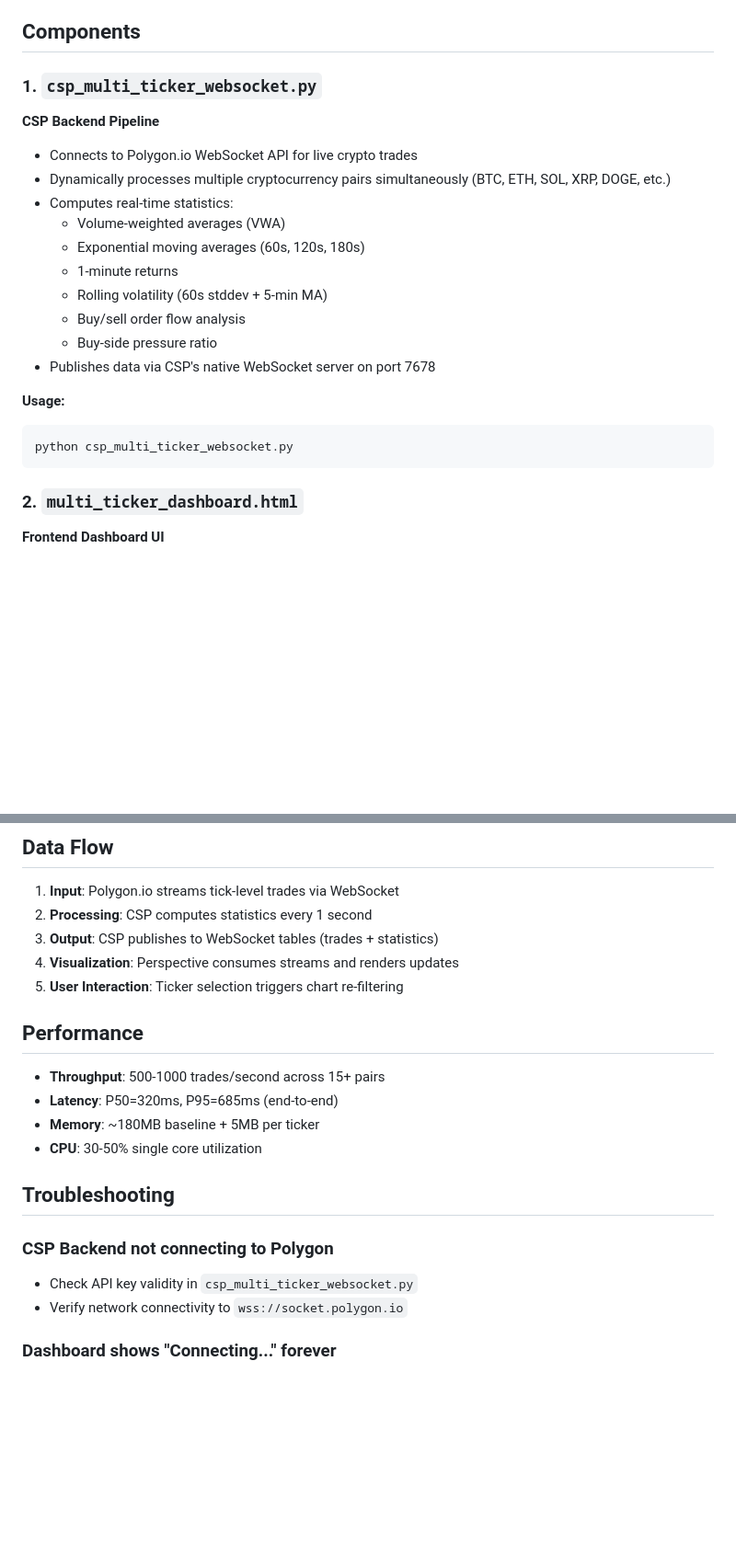
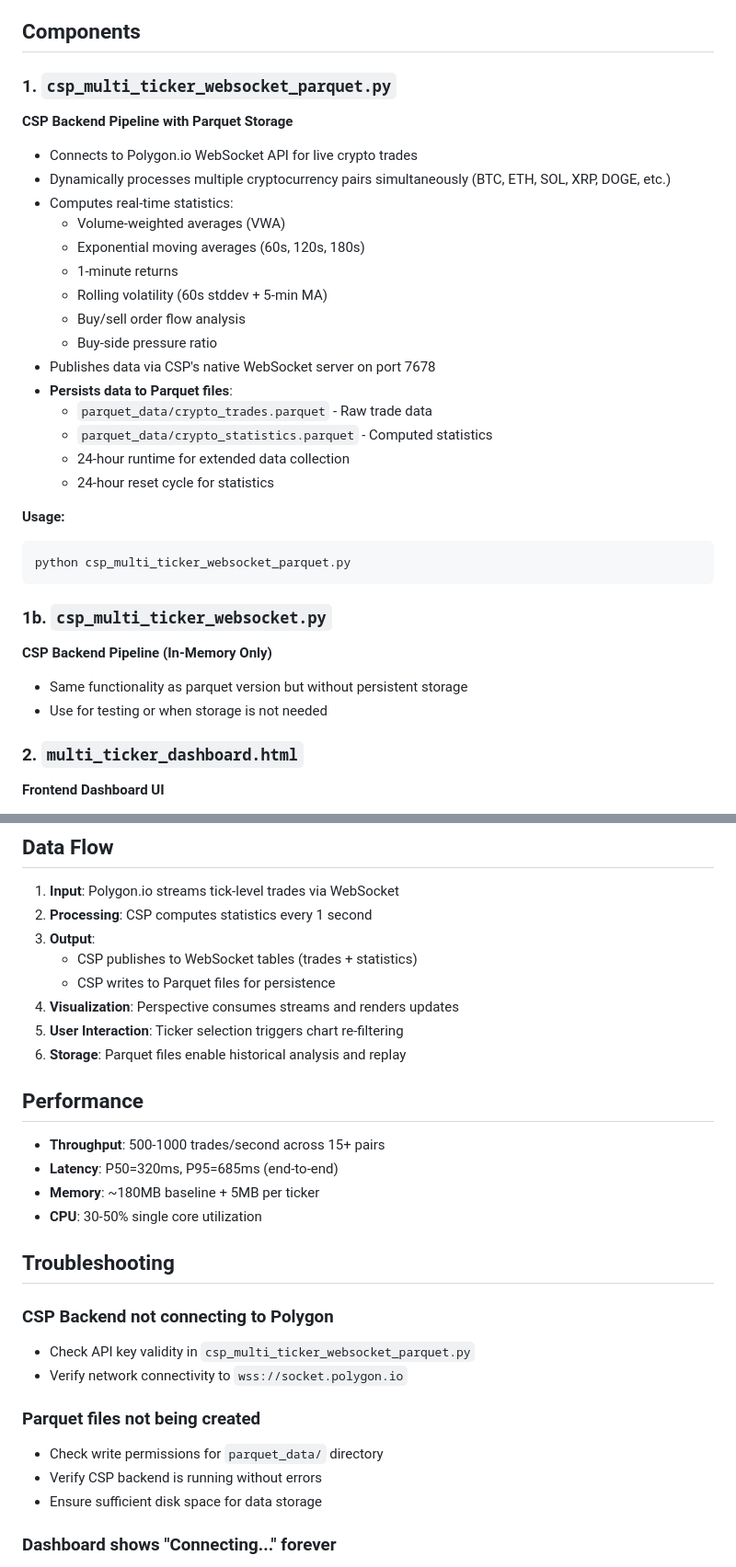
Before and after one commit to ZiyuLu041/CSP_Dashboard, a Markdown page: README.md, 2 parts joined by grey strips. Shown at 92% size. GitHub-like rendering; blank space fills up the shorter version.

````diff
--- a/README.md
+++ b/README.md
@@ -8,8 +8,8 @@ This application streams live cryptocurrency trade data from Polygon.io, process
 
 ## Components
 
-### 1. `csp_multi_ticker_websocket.py`
-**CSP Backend Pipeline**
+### 1. `csp_multi_ticker_websocket_parquet.py`
+**CSP Backend Pipeline with Parquet Storage**
 - Connects to Polygon.io WebSocket API for live crypto trades
 - Dynamically processes multiple cryptocurrency pairs simultaneously (BTC, ETH, SOL, XRP, DOGE, etc.)
 - Computes real-time statistics:
@@ -20,11 +20,21 @@ This application streams live cryptocurrency trade data from Polygon.io, process
   - Buy/sell order flow analysis
   - Buy-side pressure ratio
 - Publishes data via CSP's native WebSocket server on port 7678
+- **Persists data to Parquet files**:
+  - `parquet_data/crypto_trades.parquet` - Raw trade data
+  - `parquet_data/crypto_statistics.parquet` - Computed statistics
+  - 24-hour runtime for extended data collection
+  - 24-hour reset cycle for statistics
 
 **Usage:**
 ```bash
-python csp_multi_ticker_websocket.py
+python csp_multi_ticker_websocket_parquet.py
 ```
+
+### 1b. `csp_multi_ticker_websocket.py`
+**CSP Backend Pipeline (In-Memory Only)**
+- Same functionality as parquet version but without persistent storage
+- Use for testing or when storage is not needed
 
 ### 2. `multi_ticker_dashboard.html`
 **Frontend Dashboard UI**
@@ -179,9 +210,12 @@ app.run(host='0.0.0.0', port=8096)  # Line 19
 
 1. **Input**: Polygon.io streams tick-level trades via WebSocket
 2. **Processing**: CSP computes statistics every 1 second
-3. **Output**: CSP publishes to WebSocket tables (trades + statistics)
+3. **Output**:
+   - CSP publishes to WebSocket tables (trades + statistics)
+   - CSP writes to Parquet files for persistence
 4. **Visualization**: Perspective consumes streams and renders updates
 5. **User Interaction**: Ticker selection triggers chart re-filtering
+6. **Storage**: Parquet files enable historical analysis and replay
 
 ## Performance
 
@@ -193,8 +227,13 @@ app.run(host='0.0.0.0', port=8096)  # Line 19
 ## Troubleshooting
 
 ### CSP Backend not connecting to Polygon
-- Check API key validity in `csp_multi_ticker_websocket.py`
+- Check API key validity in `csp_multi_ticker_websocket_parquet.py`
 - Verify network connectivity to `wss://socket.polygon.io`
+
+### Parquet files not being created
+- Check write permissions for `parquet_data/` directory
+- Verify CSP backend is running without errors
+- Ensure sufficient disk space for data storage
 
 ### Dashboard shows "Connecting..." forever
 - Ensure CSP backend is running on port 7678
````
Also changed, not shown: other parts of README.md (+45 -18 lines).
